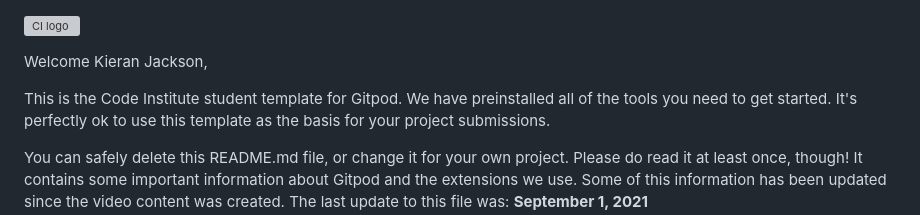
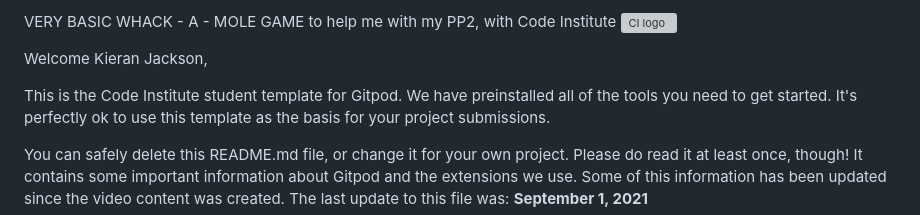
Before and after one commit to jaxsonkieran/whack-a-mole, a Markdown page: README.md, the part around the change. GitHub-like rendering; grey boxes are pictures that could not be loaded.

```diff
--- a/README.md
+++ b/README.md
@@ -1,3 +1,4 @@
+VERY BASIC WHACK - A - MOLE GAME to help me with my PP2, with Code Institute
 ![CI logo](https://codeinstitute.s3.amazonaws.com/fullstack/ci_logo_small.png)
 
 Welcome Kieran Jackson,
```
